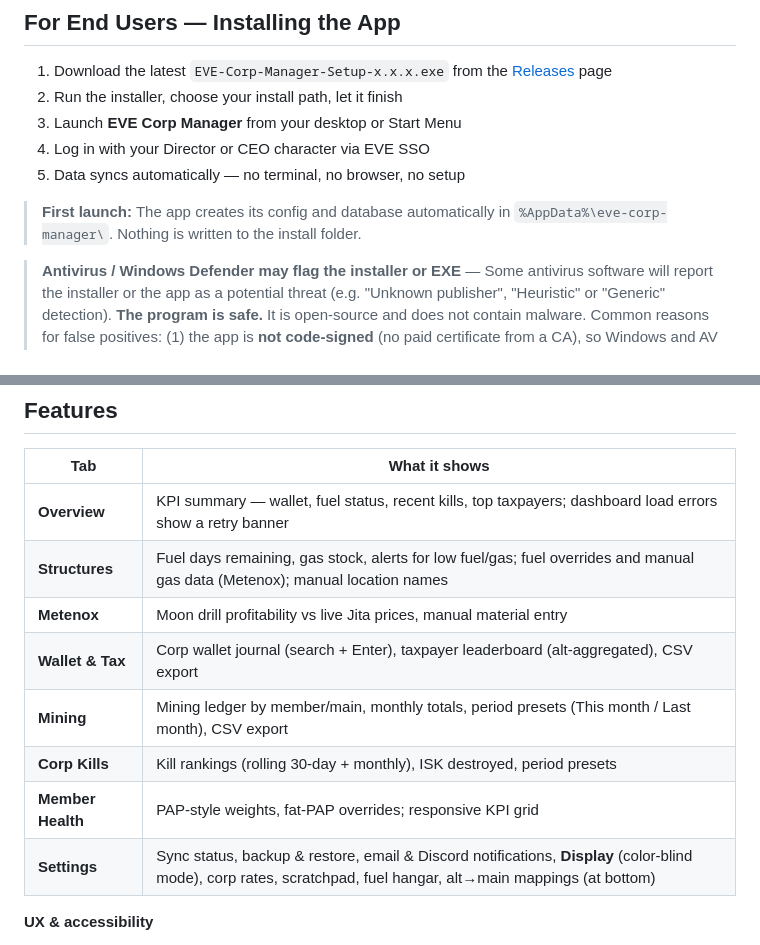
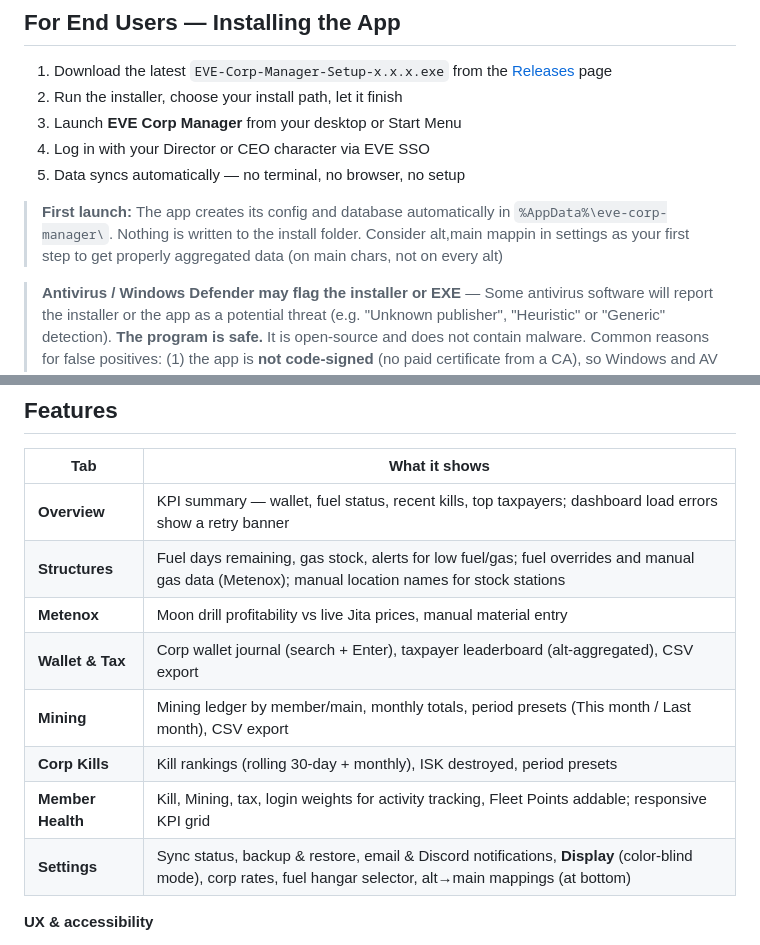
Before and after one commit to TorynGent/eve-corp-manager, a Markdown page: README.md, 2 parts joined by grey strips. GitHub-like rendering.

```diff
--- a/README.md
+++ b/README.md
@@ -12,7 +12,7 @@ A private, local-only corporation management dashboard for EVE Online. All data
 4. Log in with your Director or CEO character via EVE SSO
 5. Data syncs automatically — no terminal, no browser, no setup
 
-> **First launch:** The app creates its config and database automatically in `%AppData%\eve-corp-manager\`. Nothing is written to the install folder.
+> **First launch:** The app creates its config and database automatically in `%AppData%\eve-corp-manager\`. Nothing is written to the install folder. Consider alt,main mappin in settings as your first step to get properly aggregated data (on main chars, not on every alt)
 
 > **Antivirus / Windows Defender may flag the installer or EXE** — Some antivirus software will report the installer or the app as a potential threat (e.g. "Unknown publisher", "Heuristic" or "Generic" detection). **The program is safe.** It is open-source and does not contain malware. Common reasons for false positives: (1) the app is **not code-signed** (no paid certificate from a CA), so Windows and AV vendors treat it as "unknown"; (2) **Electron** apps bundle Node.js and native code, which can trigger heuristic scans; (3) new or rarely-downloaded executables often lack a "reputation" score. You can add an exclusion for the install folder or the downloaded installer, or choose "Run anyway" / "More info → Run anyway" when Windows warns. Builds are produced locally via `npm run dist`; the source is on GitHub for review.
 
@@ -23,13 +23,13 @@ A private, local-only corporation management dashboard for EVE Online. All data
 | Tab | What it shows |
 |-----|---------------|
 | **Overview** | KPI summary — wallet, fuel status, recent kills, top taxpayers; dashboard load errors show a retry banner |
-| **Structures** | Fuel days remaining, gas stock, alerts for low fuel/gas; fuel overrides and manual gas data (Metenox); manual location names |
+| **Structures** | Fuel days remaining, gas stock, alerts for low fuel/gas; fuel overrides and manual gas data (Metenox); manual location names for stock stations |
 | **Metenox** | Moon drill profitability vs live Jita prices, manual material entry |
 | **Wallet & Tax** | Corp wallet journal (search + Enter), taxpayer leaderboard (alt-aggregated), CSV export |
 | **Mining** | Mining ledger by member/main, monthly totals, period presets (This month / Last month), CSV export |
 | **Corp Kills** | Kill rankings (rolling 30-day + monthly), ISK destroyed, period presets |
-| **Member Health** | PAP-style weights, fat-PAP overrides; responsive KPI grid |
-| **Settings** | Sync status, backup & restore, email & Discord notifications, **Display** (color-blind mode), corp rates, scratchpad, fuel hangar, alt→main mappings (at bottom) |
+| **Member Health** | Kill, Mining, tax, login weights for activity tracking, Fleet Points addable; responsive KPI grid |
+| **Settings** | Sync status, backup & restore, email & Discord notifications, **Display** (color-blind mode), corp rates, fuel hangar selector, alt→main mappings (at bottom) |
 
 **UX & accessibility**
 - **Color-blind friendly mode** — Settings → Display. Uses blue/orange/magenta palette for charts and indicators; applies to all built-in charts (kills, Metenox, dashboard).
```
